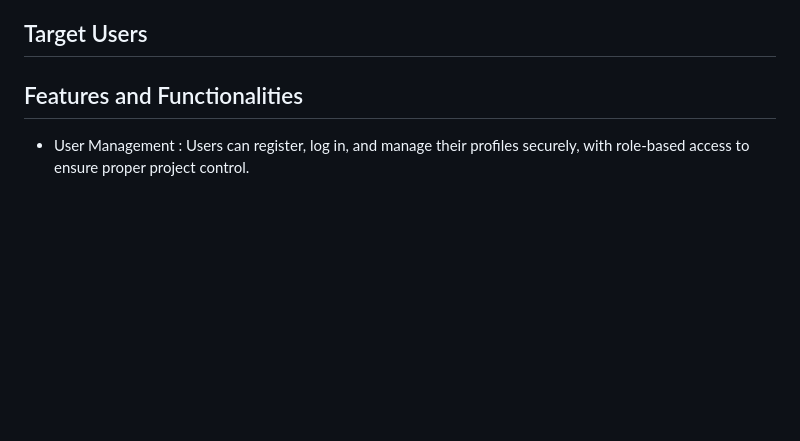
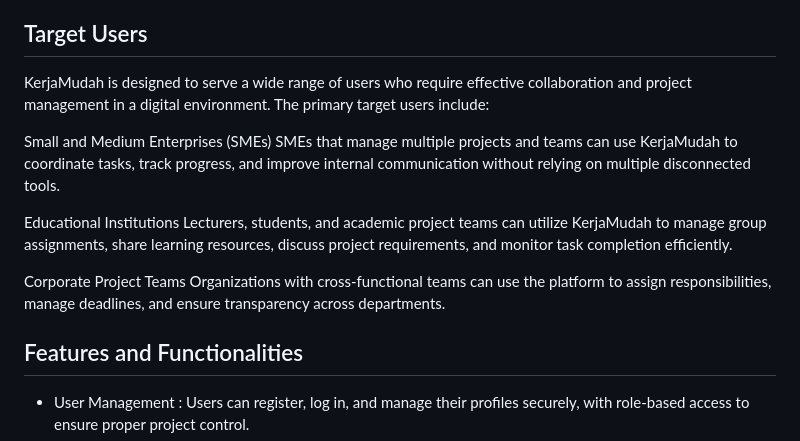
Before and after one commit to ayr132/wad-kerjamudah, a Markdown page: README.md, the part around the change. Rendered like a GitHub page; blank space fills up the shorter version.

```diff
--- a/README.md
+++ b/README.md
@@ -38,6 +38,17 @@ KerjaMudah a modern, web-based collaboration platform developed to help organiza
 The primary objective of KerjaMudah is to deliver a centralized collaboration platform that enhances teamwork and project coordination within organizations. It aims to improve communication and transparency among team members through structured task management and discussion tools. KerjaMudah also seeks to simplify the sharing, organization, and accessibility of project-related resources. Additionally, the platform is designed to optimize time management, reduce operational inefficiencies, and support organizations in delivering projects more effectively, on time, and within scope.
 
 ## Target Users
+
+KerjaMudah is designed to serve a wide range of users who require effective collaboration and project management in a digital environment. The primary target users include:
+
+Small and Medium Enterprises (SMEs)
+SMEs that manage multiple projects and teams can use KerjaMudah to coordinate tasks, track progress, and improve internal communication without relying on multiple disconnected tools.
+
+Educational Institutions
+Lecturers, students, and academic project teams can utilize KerjaMudah to manage group assignments, share learning resources, discuss project requirements, and monitor task completion efficiently.
+
+Corporate Project Teams
+Organizations with cross-functional teams can use the platform to assign responsibilities, manage deadlines, and ensure transparency across departments.
 
 
 ## Features and Functionalities
```
